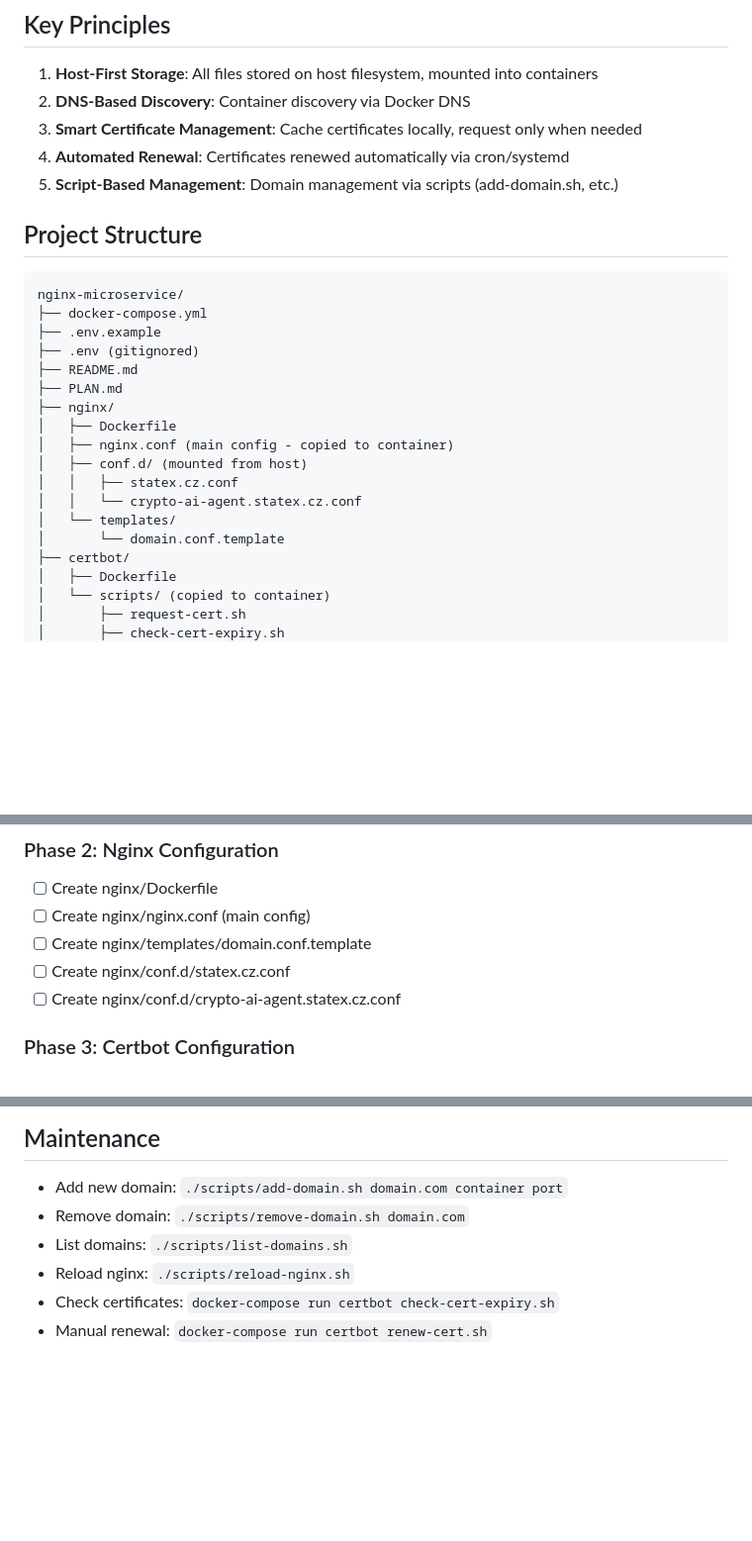
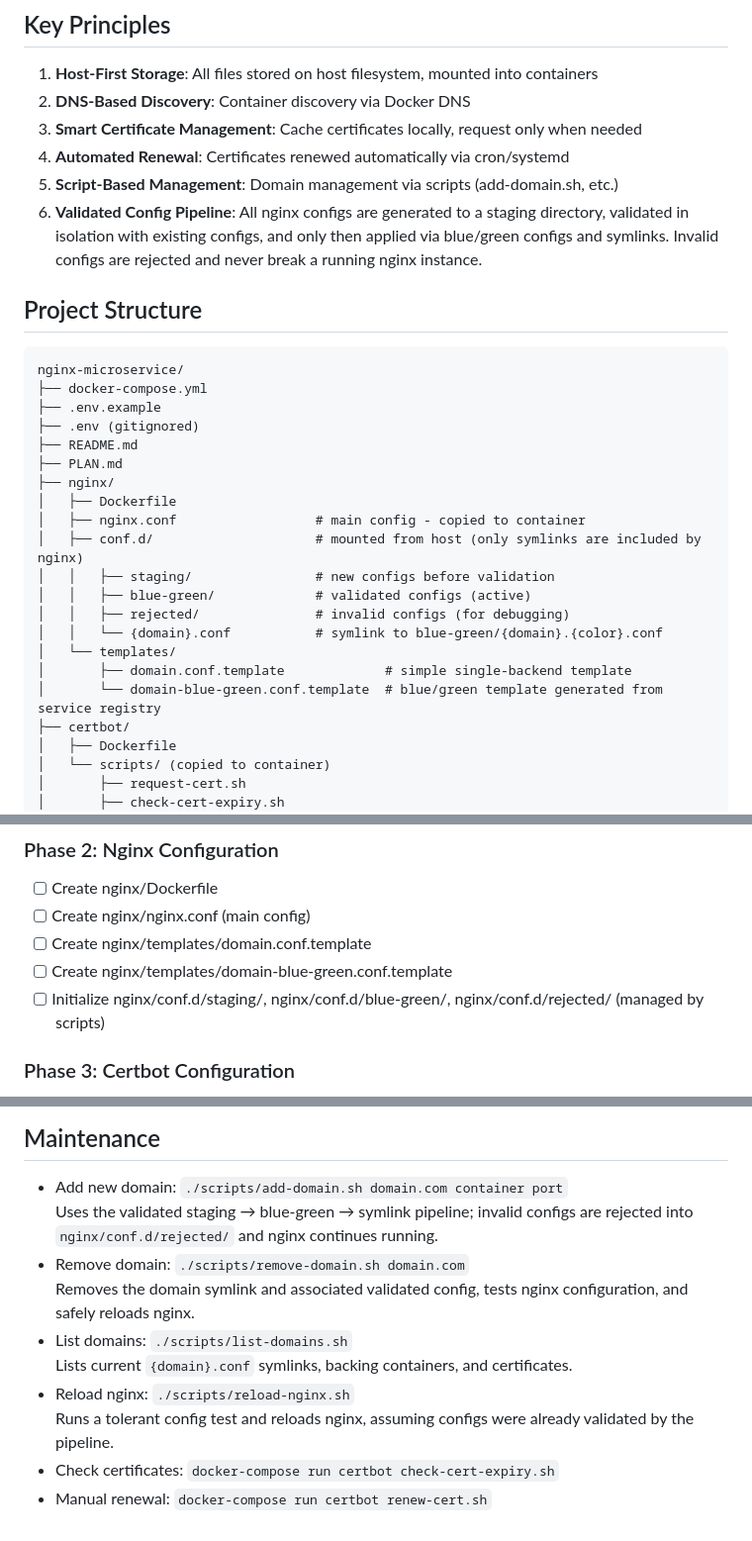
Before and after one commit to speakASAP/nginx-microservice, a Markdown page: docs/NGINX MICROSERVICE.md, 3 parts joined by grey strips. Shown at 99% size. GitHub-like rendering; blank space fills up the shorter version.

```diff
--- a/docs/NGINX MICROSERVICE.md
+++ b/docs/NGINX MICROSERVICE.md
@@ -11,6 +11,7 @@ This nginx microservice provides a centralized reverse proxy solution for managi
 3. **Smart Certificate Management**: Cache certificates locally, request only when needed
 4. **Automated Renewal**: Certificates renewed automatically via cron/systemd
 5. **Script-Based Management**: Domain management via scripts (add-domain.sh, etc.)
+6. **Validated Config Pipeline**: All nginx configs are generated to a staging directory, validated in isolation with existing configs, and only then applied via blue/green configs and symlinks. Invalid configs are rejected and never break a running nginx instance.
 
 ## Project Structure
 
@@ -23,12 +24,15 @@ nginx-microservice/
 ├── PLAN.md
 ├── nginx/
 │   ├── Dockerfile
-│   ├── nginx.conf (main config - copied to container)
-│   ├── conf.d/ (mounted from host)
-│   │   ├── statex.cz.conf
-│   │   └── crypto-ai-agent.statex.cz.conf
+│   ├── nginx.conf                  # main config - copied to container
+│   ├── conf.d/                     # mounted from host (only symlinks are included by nginx)
+│   │   ├── staging/                # new configs before validation
+│   │   ├── blue-green/             # validated configs (active)
+│   │   ├── rejected/               # invalid configs (for debugging)
+│   │   └── {domain}.conf           # symlink to blue-green/{domain}.{color}.conf
 │   └── templates/
-│       └── domain.conf.template
+│       ├── domain.conf.template             # simple single-backend template
+│       └── domain-blue-green.conf.template  # blue/green template generated from service registry
 ├── certbot/
 │   ├── Dockerfile
 │   └── scripts/ (copied to container)
@@ -88,8 +92,8 @@ nginx-microservice/
 - [ ] Create nginx/Dockerfile
 - [ ] Create nginx/nginx.conf (main config)
 - [ ] Create nginx/templates/domain.conf.template
-- [ ] Create nginx/conf.d/statex.cz.conf
-- [ ] Create nginx/conf.d/crypto-ai-agent.statex.cz.conf
+- [ ] Create nginx/templates/domain-blue-green.conf.template
+- [ ] Initialize nginx/conf.d/staging/, nginx/conf.d/blue-green/, nginx/conf.d/rejected/ (managed by scripts)
 
 ### Phase 3: Certbot Configuration
 
@@ -215,8 +261,12 @@ Each domain config includes:
 ## Maintenance
 
 - Add new domain: `./scripts/add-domain.sh domain.com container port`
+  Uses the validated staging → blue-green → symlink pipeline; invalid configs are rejected into `nginx/conf.d/rejected/` and nginx continues running.
 - Remove domain: `./scripts/remove-domain.sh domain.com`
+  Removes the domain symlink and associated validated config, tests nginx configuration, and safely reloads nginx.
 - List domains: `./scripts/list-domains.sh`
+  Lists current `{domain}.conf` symlinks, backing containers, and certificates.
 - Reload nginx: `./scripts/reload-nginx.sh`
+  Runs a tolerant config test and reloads nginx, assuming configs were already validated by the pipeline.
 - Check certificates: `docker-compose run certbot check-cert-expiry.sh`
 - Manual renewal: `docker-compose run certbot renew-cert.sh`
```
Also changed, not shown: other parts of docs/NGINX MICROSERVICE.md (+50 -8 lines), docs/BLUE_GREEN_DEPLOYMENT.md (+33 -24 lines), docs/BLUE_GREEN_TROUBLESHOOTING.md (+12 -8 lines).
